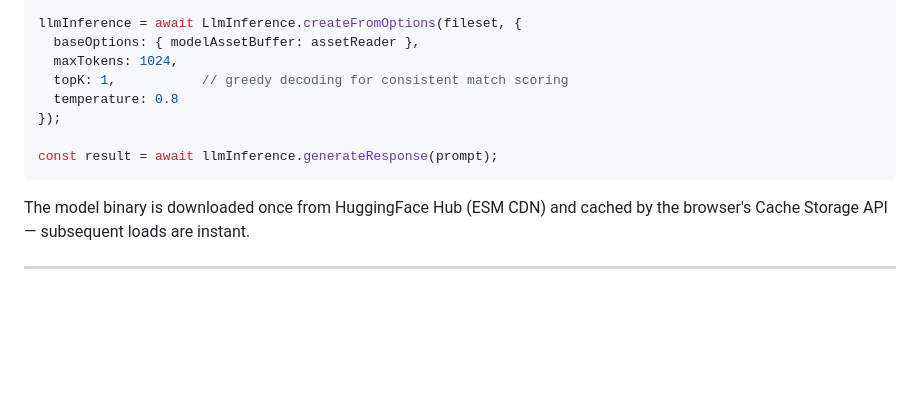
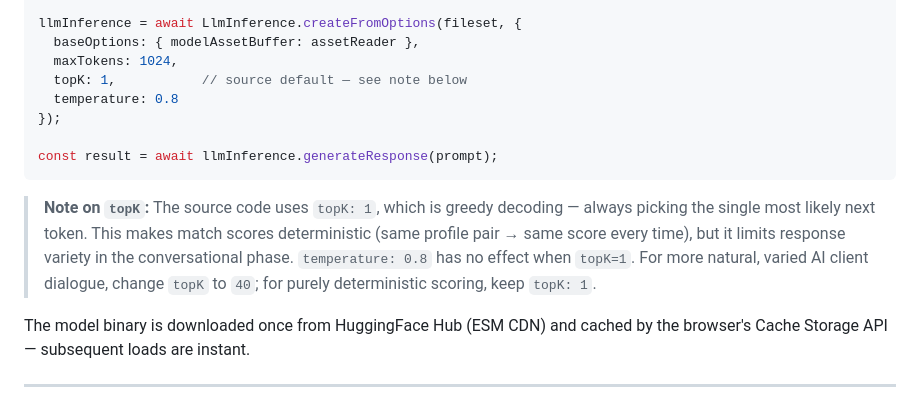
Before and after one commit to woodyhoko/match-maker-game, a Markdown page: README.md, the part around the change. GitHub-like rendering; blank space fills up the shorter version.

Commit message:
fix: clarify topK=1 is greedy decoding, explain tradeoff and how to change it

````diff
--- a/README.md
+++ b/README.md
@@ -45,12 +45,14 @@ const assetReader = modelFile.stream().getReader();
 llmInference = await LlmInference.createFromOptions(fileset, {
   baseOptions: { modelAssetBuffer: assetReader },
   maxTokens: 1024,
-  topK: 1,           // greedy decoding for consistent match scoring
+  topK: 1,           // source default — see note below
   temperature: 0.8
 });
 
 const result = await llmInference.generateResponse(prompt);
 ```
+
+> **Note on `topK`:** The source code uses `topK: 1`, which is greedy decoding — always picking the single most likely next token. This makes match scores deterministic (same profile pair → same score every time), but it limits response variety in the conversational phase. `temperature: 0.8` has no effect when `topK=1`. For more natural, varied AI client dialogue, change `topK` to `40`; for purely deterministic scoring, keep `topK: 1`.
 
 The model binary is downloaded once from HuggingFace Hub (ESM CDN) and cached by the browser's Cache Storage API — subsequent loads are instant.
 
````
